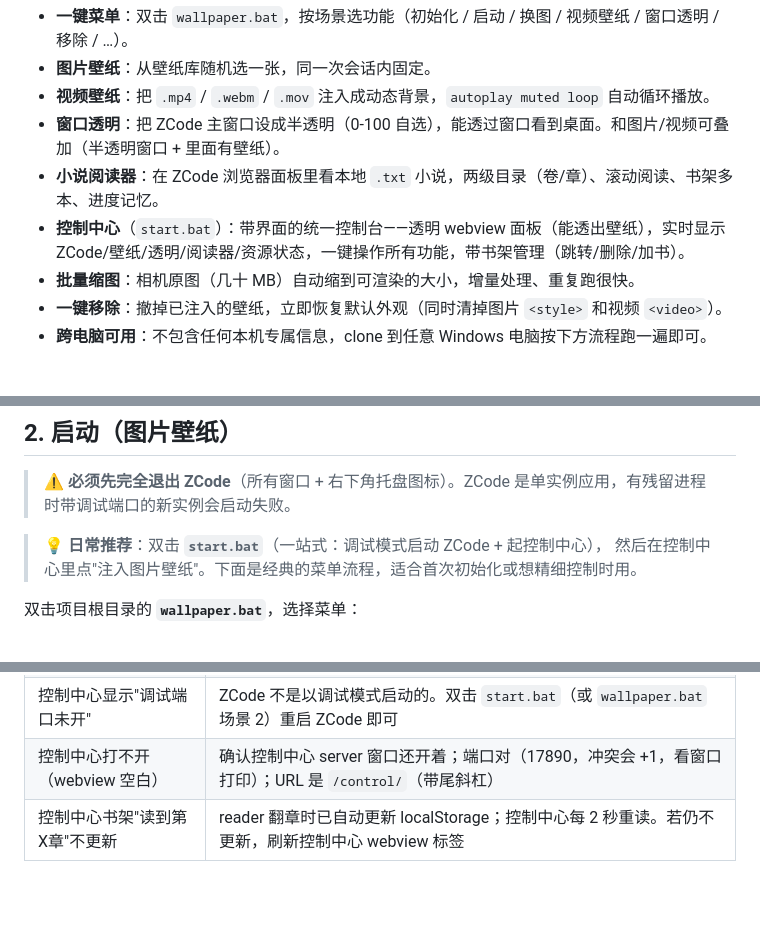
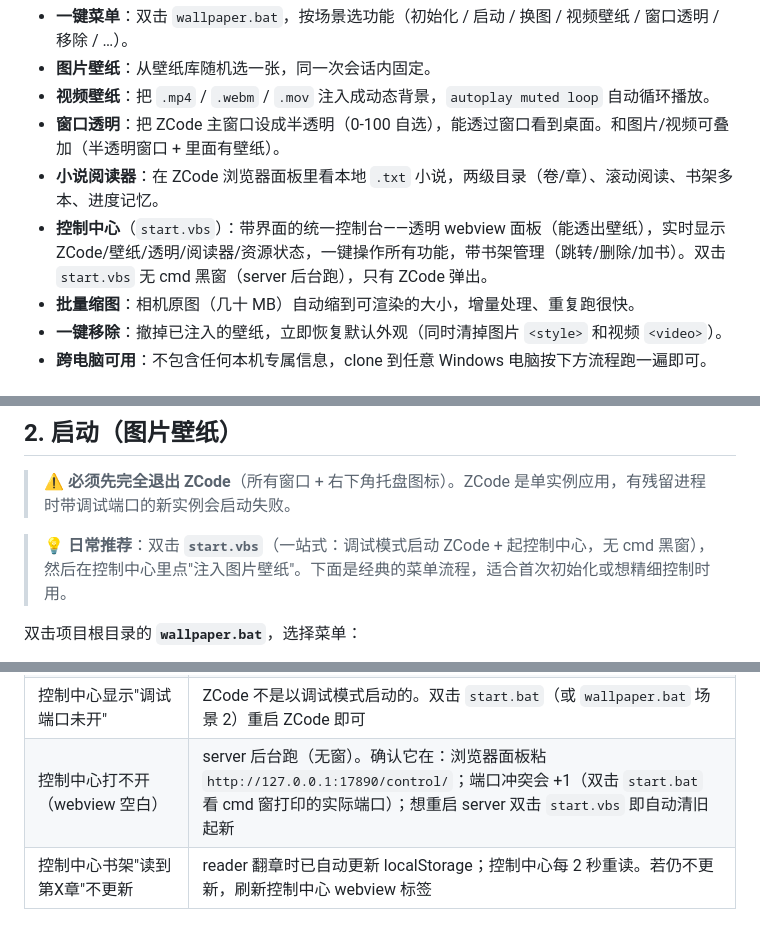
Before and after one commit to zzh-learner/zcode-wallpaper, a Markdown page: README.md, 3 parts joined by grey strips. Rendered like a GitHub page; blank space fills up the shorter version.

```diff
--- a/README.md
+++ b/README.md
@@ -21,7 +21,7 @@
 - **视频壁纸**：把 `.mp4` / `.webm` / `.mov` 注入成动态背景，`autoplay muted loop` 自动循环播放。
 - **窗口透明**：把 ZCode 主窗口设成半透明（0-100 自选），能透过窗口看到桌面。和图片/视频可叠加（半透明窗口 + 里面有壁纸）。
 - **小说阅读器**：在 ZCode 浏览器面板里看本地 `.txt` 小说，两级目录（卷/章）、滚动阅读、书架多本、进度记忆。
-- **控制中心**（`start.bat`）：带界面的统一控制台——透明 webview 面板（能透出壁纸），实时显示 ZCode/壁纸/透明/阅读器/资源状态，一键操作所有功能，带书架管理（跳转/删除/加书）。
+- **控制中心**（`start.vbs`）：带界面的统一控制台——透明 webview 面板（能透出壁纸），实时显示 ZCode/壁纸/透明/阅读器/资源状态，一键操作所有功能，带书架管理（跳转/删除/加书）。双击 `start.vbs` 无 cmd 黑窗（server 后台跑），只有 ZCode 弹出。
 - **批量缩图**：相机原图（几十 MB）自动缩到可渲染的大小，增量处理、重复跑很快。
 - **一键移除**：撤掉已注入的壁纸，立即恢复默认外观（同时清掉图片 `<style>` 和视频 `<video>`）。
 - **跨电脑可用**：不包含任何本机专属信息，clone 到任意 Windows 电脑按下方流程跑一遍即可。
@@ -42,7 +42,7 @@ cd zcode-wallpaper
 
 > ⚠️ **必须先完全退出 ZCode**（所有窗口 + 右下角托盘图标）。ZCode 是单实例应用，有残留进程时带调试端口的新实例会启动失败。
 
-> 💡 **日常推荐**：双击 **`start.bat`**（一站式：调试模式启动 ZCode + 起控制中心），
+> 💡 **日常推荐**：双击 **`start.vbs`**（一站式：调试模式启动 ZCode + 起控制中心，无 cmd 黑窗），
 > 然后在控制中心里点"注入图片壁纸"。下面是经典的菜单流程，适合首次初始化或想精细控制时用。
 
 双击项目根目录的 **`wallpaper.bat`**，选择菜单：
@@ -310,7 +317,7 @@ npm test                # 跑全部测试
 | 阅读器章节识别错 | 按"第X(章/节/回) + 可选分隔符"切分，支持卷/集/部/篇、卷章同行、集章粘连等格式（批量测 86 本覆盖 ~95%）。极少数纯数字编号（`1.`/`2、`）或整本无换行的书会整文当一章。最后一章可能吞掉后记/番外（无标题被并入） |
 | ZCode 升级后壁纸没了 | 正常，升级会换 app.asar 但不影响本工具。重跑 `start-zcode` 即可 |
 | 控制中心显示"调试端口未开" | ZCode 不是以调试模式启动的。双击 `start.bat`（或 `wallpaper.bat` 场景 2）重启 ZCode 即可 |
-| 控制中心打不开（webview 空白） | 确认控制中心 server 窗口还开着；端口对（17890，冲突会 +1，看窗口打印）；URL 是 `/control/`（带尾斜杠） |
+| 控制中心打不开（webview 空白） | server 后台跑（无窗）。确认它在：浏览器面板粘 `http://127.0.0.1:17890/control/`；端口冲突会 +1（双击 `start.bat` 看 cmd 窗打印的实际端口）；想重启 server 双击 `start.vbs` 即自动清旧起新 |
 | 控制中心书架"读到第X章"不更新 | reader 翻章时已自动更新 localStorage；控制中心每 2 秒重读。若仍不更新，刷新控制中心 webview 标签 |
 
 ## 安全说明
```
Also changed, not shown: other parts of README.md (+17 -10 lines), AGENTS.md (+5 -1 lines).
